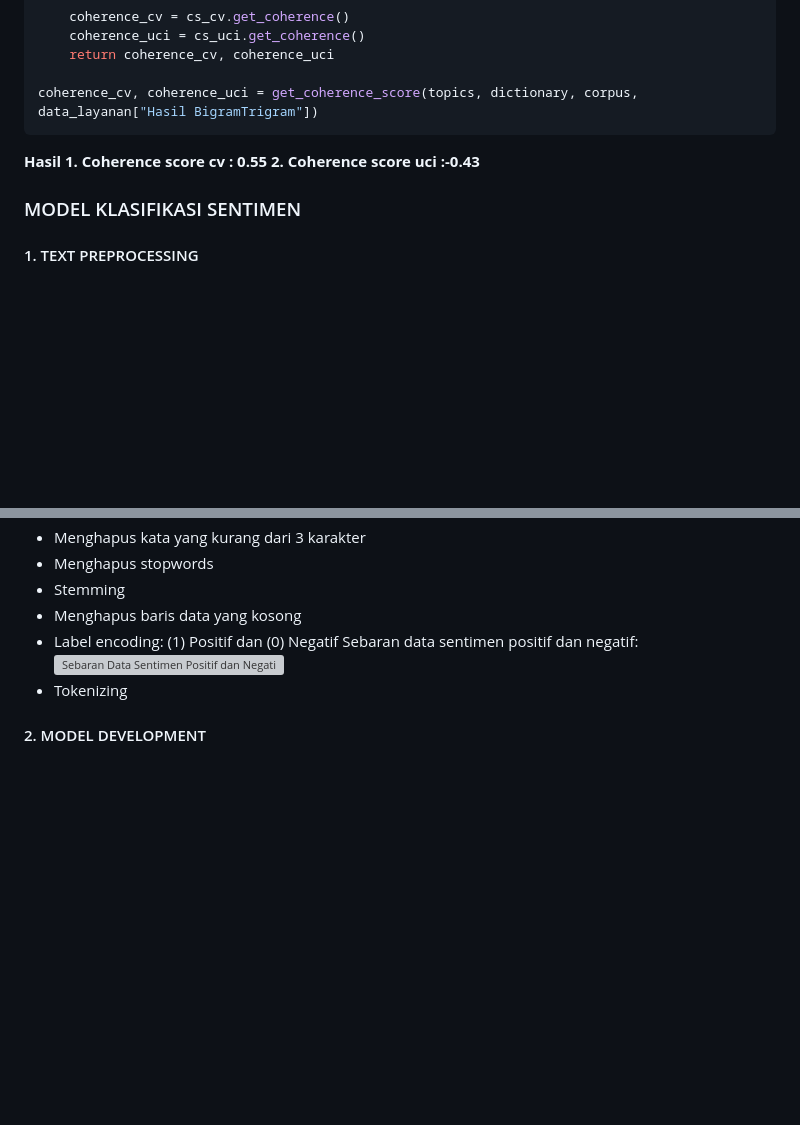
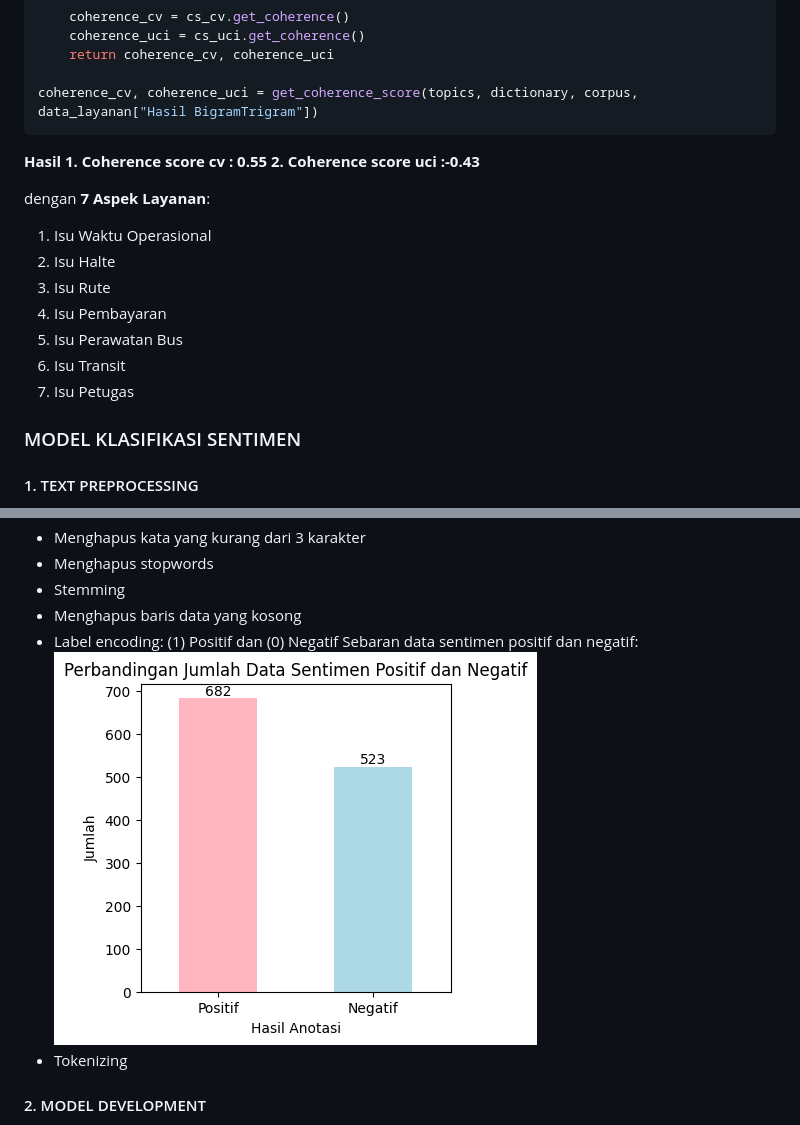
Before and after one commit to latifatuzikra-suhairi/analisis_sentimen_layanan_trans_padang, a Markdown page: README.md, 2 parts joined by grey strips. Rendered like a GitHub page; blank space fills up the shorter version; grey boxes are pictures that could not be loaded.

```diff
--- a/README.md
+++ b/README.md
@@ -173,6 +172,15 @@ coherence_cv, coherence_uci = get_coherence_score(topics, dictionary, corpus, da
 **1. Coherence score cv : 0.55
 2. Coherence score uci :-0.43**
 
+dengan **7 Aspek Layanan**:
+1. Isu Waktu Operasional
+2. Isu Halte
+3. Isu Rute
+4. Isu Pembayaran
+5. Isu Perawatan Bus
+6. Isu Transit
+7. Isu Petugas
+
 ### MODEL KLASIFIKASI SENTIMEN
 #### 1. TEXT PREPROCESSING
 Text preprocessing yang dilakukan:
@@ -190,7 +198,7 @@ Text preprocessing yang dilakukan:
 - Menghapus baris data yang kosong
 - Label encoding: (1) Positif dan (0) Negatif
   Sebaran data sentimen positif dan negatif:
-  ![Sebaran Data Sentimen Positif dan Negatif]()
+  ![Sebaran Data Sentimen Positif dan Negatif](https://raw.githubusercontent.com/latifatuzikra-suhairi/analisis_sentimen_layanan_trans_padang/main/file_upload/SebaranData_Sentimen.png)
 - Tokenizing
 
 #### 2. MODEL DEVELOPMENT
```
Also changed, not shown: other parts of README.md (+8 -5 lines).
